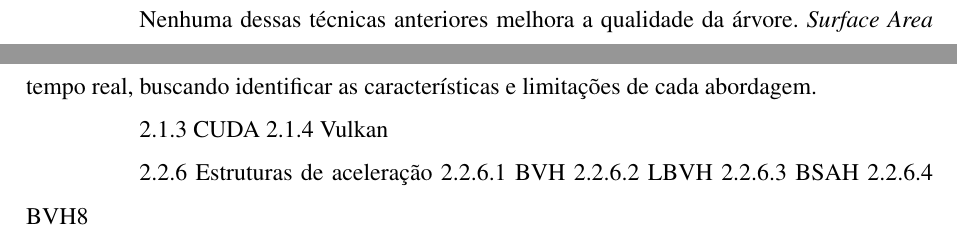
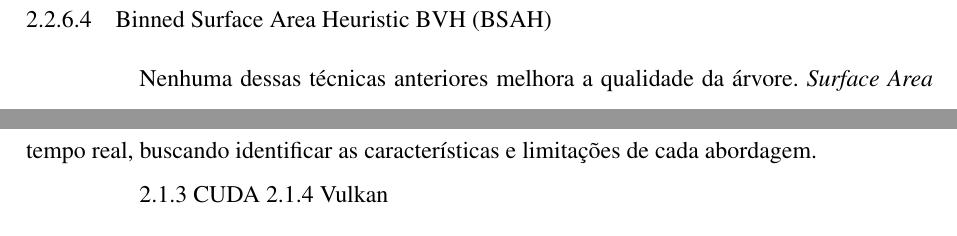
Before and after one commit to SrPatsu21/ComparacaoDeEstruturasDeAceleracaoEmTempoReal, a LaTeX thesis (main.tex, which reads conteudo/fundamentacao.tex): two parts of pages 37 and 39 of 53 before the commit and two parts of pages 40 and 42 of 59 after it, joined at a grey line, cut at the place of the change. Compiled offline with pdfLaTeX; a LaTeX package or settings file that is missing is left out.

Commit message:
separacao do conteudo

```diff
--- a/conteudo/fundamentacao.tex
+++ b/conteudo/fundamentacao.tex
@@ -405,6 +414,8 @@ Além do consumo de memória, o tempo de travessia também se torna um problema
 
 Por esse motivo, as estruturas \gls{wbvh} comprimidas são uma escolha interessante para a travessia, com nós internos comprimidos resultando em taxas de acerto de \textit{cache} aprimoradas e maior taxa de transferência de raios \cite{vaidyanathan2019wide} \cite{tsakok2009faster}.
 
+\subsubsection{Binned Surface Area Heuristic BVH (BSAH)}
+
 % top-down Surface Area Heuristic BVH(SAH-BVH)
 Nenhuma dessas técnicas anteriores melhora a qualidade da árvore. \gls{sah} \gls{bvh} é um algoritmo aplicado na separação dos objetos geométricos, que considera a densidade da geometria no espaço 3D, elimina eficientemente regiões vazias e reduz interações. Infelizmente, construir uma árvore de alta qualidade é custoso. Esse custo computacional torna a técnica inviável para cenas dinâmicas e animadas, onde são reconstruídas a cada quadro.
 
@@ -459,10 +474,10 @@ Embora ambos os trabalhos investiguem o desempenho de estruturas de aceleração
     % 2.2.3 Ray Tracing
     % 2.2.4 Rasterização
     % 2.2.5 Abordagem híbrida
-    2.2.6 Estruturas de aceleração
-        2.2.6.1 BVH
-        2.2.6.2 LBVH
-        2.2.6.3 BSAH
-        2.2.6.4 BVH8
+    % 2.2.6 Estruturas de aceleração
+    %     2.2.6.1 BVH
+    %     2.2.6.2 LBVH
+    %     2.2.6.3 BSAH
+    %     2.2.6.4 BVH8
 
 % 2.3 Trabalhos Correlatos
```
Also changed, not shown: main.tex (+4 -4 lines), conteudo/fundamentacao.tex (13 more changed lines).
